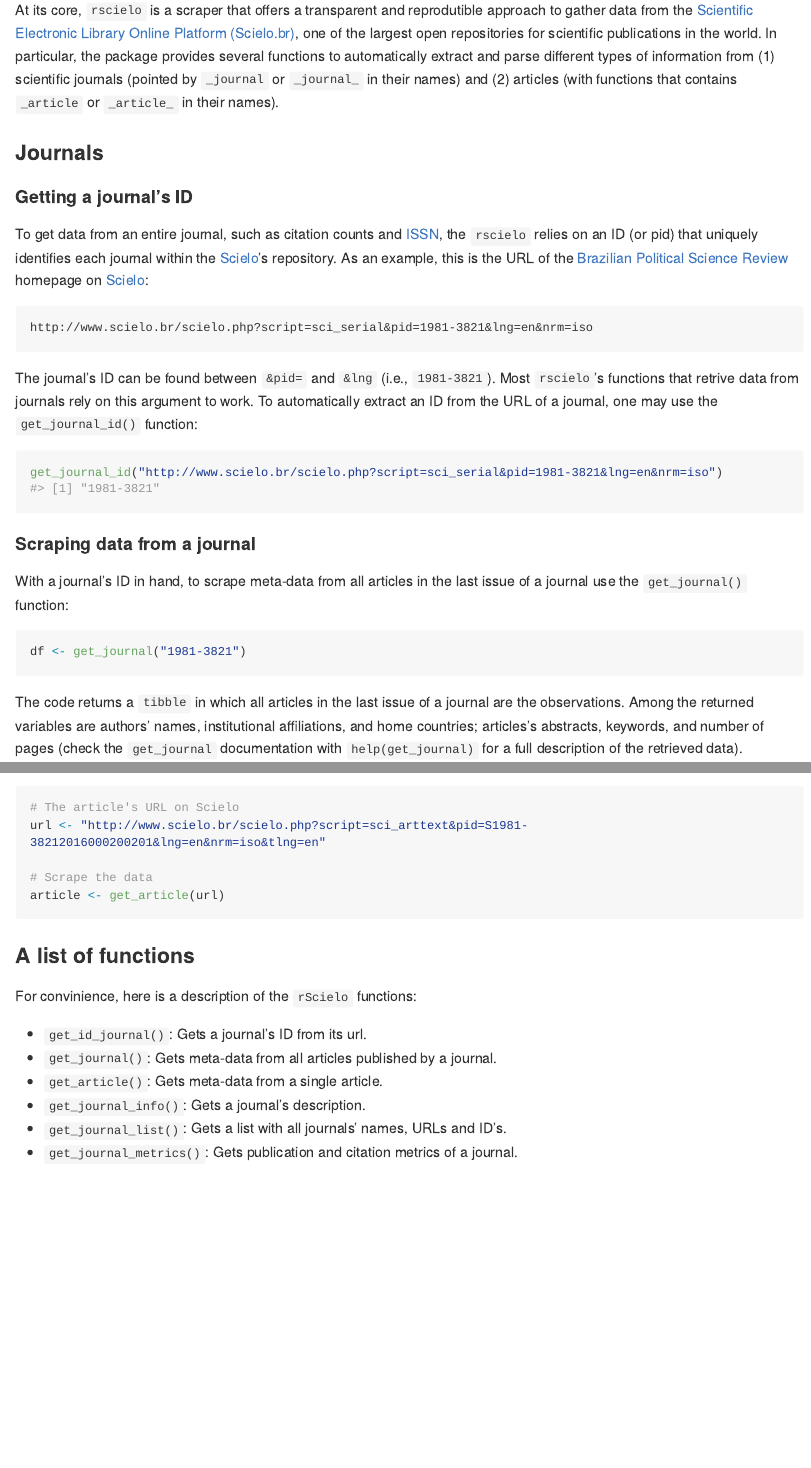
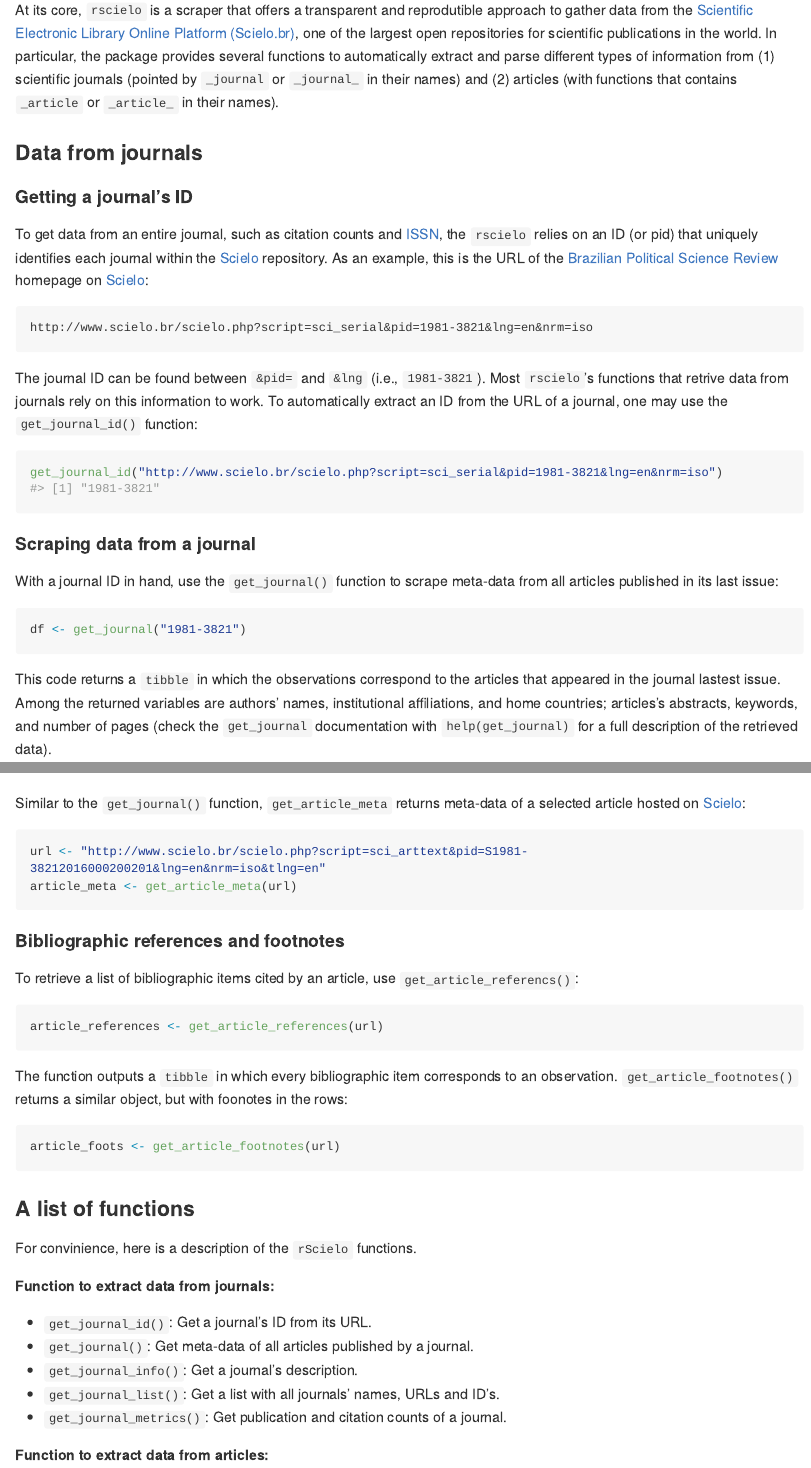
Before and after one commit to meirelesff/rscielo, an R Markdown document (README.Rmd): the page in a window 1100 px wide, from 630 px down, and a second part further down, joined at a grey line. The pictures show the output file README.md that the author committed with the source, drawn offline in the style of GitHub; long lines of code are wrapped; badge pictures from the web are left out.

Commit message:
Update README + fix functions

````diff
--- a/README.Rmd
+++ b/README.Rmd
@@ -51,13 +52,13 @@ At its core, `rscielo` is a scraper that offers a transparent and reprodutible a
 
 #### Getting a journal's ID
 
-To get data from an entire journal, such as citation counts and [ISSN](https://en.wikipedia.org/wiki/International_Standard_Serial_Number), the  `rscielo` relies on an ID (or pid) that uniquely identifies each journal within the [Scielo](http://www.scielo.br/)'s repository. As an example, this is the URL of the [Brazilian Political Science Review](http://www.scielo.br/bpsr/) homepage on [Scielo](http://www.scielo.br/):
+To get data from an entire journal, such as citation counts and [ISSN](https://en.wikipedia.org/wiki/International_Standard_Serial_Number), the  `rscielo` relies on an ID (or pid) that uniquely identifies each journal within the [Scielo](http://www.scielo.br/) repository. As an example, this is the URL of the [Brazilian Political Science Review](http://www.scielo.br/bpsr/) homepage on [Scielo](http://www.scielo.br/):
 
 ```
 http://www.scielo.br/scielo.php?script=sci_serial&pid=1981-3821&lng=en&nrm=iso
 ```
 
-The journal's ID can be found between `&pid=` and `&lng` (i.e., `1981-3821`). Most `rscielo`'s functions that retrive data from journals rely on this argument to work. To automatically extract an ID from the URL of a journal, one may use the `get_journal_id()` function:
+The journal ID can be found between `&pid=` and `&lng` (i.e., `1981-3821`). Most `rscielo`'s functions that retrive data from journals rely on this information to work. To automatically extract an ID from the URL of a journal, one may use the `get_journal_id()` function:
 
 ```{r, message=FALSE, warning=FALSE}
 get_journal_id("http://www.scielo.br/scielo.php?script=sci_serial&pid=1981-3821&lng=en&nrm=iso")
@@ -66,11 +67,11 @@ get_journal_id("http://www.scielo.br/scielo.php?script=sci_serial&pid=1981-3821&
 
 #### Scraping data from a journal
 
-With a journal's ID in hand, to scrape meta-data from all articles in the last issue of a journal use the `get_journal()` function:
+With a journal ID in hand, use the `get_journal()` function to scrape meta-data from all articles published in its last issue:
 
 ```{r, message=FALSE, warning=FALSE, results='hide'}
 df <- get_journal("1981-3821")
 ```
 
-The code returns a `tibble` in which all articles in the last issue of a journal are the observations. Among the returned variables are authors' names, institutional affiliations, and home countries; articles's abstracts, keywords, and number of pages (check the `get_journal` documentation with `help(get_journal)` for a full description of the retrieved data).
+This code returns a `tibble` in which the observations correspond to the articles that appeared in the journal lastest issue. Among the returned variables are authors' names, institutional affiliations, and home countries; articles's abstracts, keywords, and number of pages (check the `get_journal` documentation with `help(get_journal)` for a full description of the retrieved data).
 
@@ -166,20 +165,38 @@ article <- get_article("S1981-38212016000200201", output_text = FALSE)
 
 Similar to the `get_journal()` function, `get_article_meta` returns meta-data of a selected article hosted on [Scielo](http://www.scielo.br/):
 
-```{r}
+```{r, eval=FALSE}
 url <- "http://www.scielo.br/scielo.php?script=sci_arttext&pid=S1981-38212016000200201&lng=en&nrm=iso&tlng=en"
 article_meta <- get_article_meta(url)
 ```
 
 
+#### Bibliographic references and footnotes
+
+To retrieve a list of bibliographic items cited by an article, use `get_article_referencs()`:
+
+```{r,eval=FALSE}
+article_references <- get_article_references(url)
+```
+
+The function outputs a `tibble` in which every bibliographic item corresponds to an observation. `get_article_footnotes()` returns a similar object, but with foonotes in the rows:
+
+
+```{r,eval=FALSE}
+article_foots <- get_article_footnotes(url)
+```
+
 
 ### A list of functions
 
-For convinience, here is a description of the `rScielo` functions:
+For convinience, here is a description of the `rScielo` functions.
 
-* `get_id_journal()`: Gets a journal's ID from its url.
-* `get_journal()`: Gets meta-data from all articles published by a journal.
-* `get_article()`: Gets meta-data from a single article.
-* `get_journal_info()`: Gets a journal's description.
-* `get_journal_list()`: Gets a list with all journals' names, URLs and ID's.
-* `get_journal_metrics()`: Gets publication and citation metrics of a journal.
+**Function to extract data from journals:**
+
+* `get_journal_id()`: Get a journal's ID from its URL.
+* `get_journal()`: Get meta-data of all articles published by a journal.
+* `get_journal_info()`: Get a journal's description.
+* `get_journal_list()`: Get a list with all journals' names, URLs and ID's.
+* `get_journal_metrics()`: Get publication and citation counts of a journal.
+
+**Function to extract data from articles:**
````
Also changed, not shown: R/get_article_footnotes.R (renamed from R/get_article_fnotes.R), README.md, README.Rmd (40 more changed lines), 4 other files.
